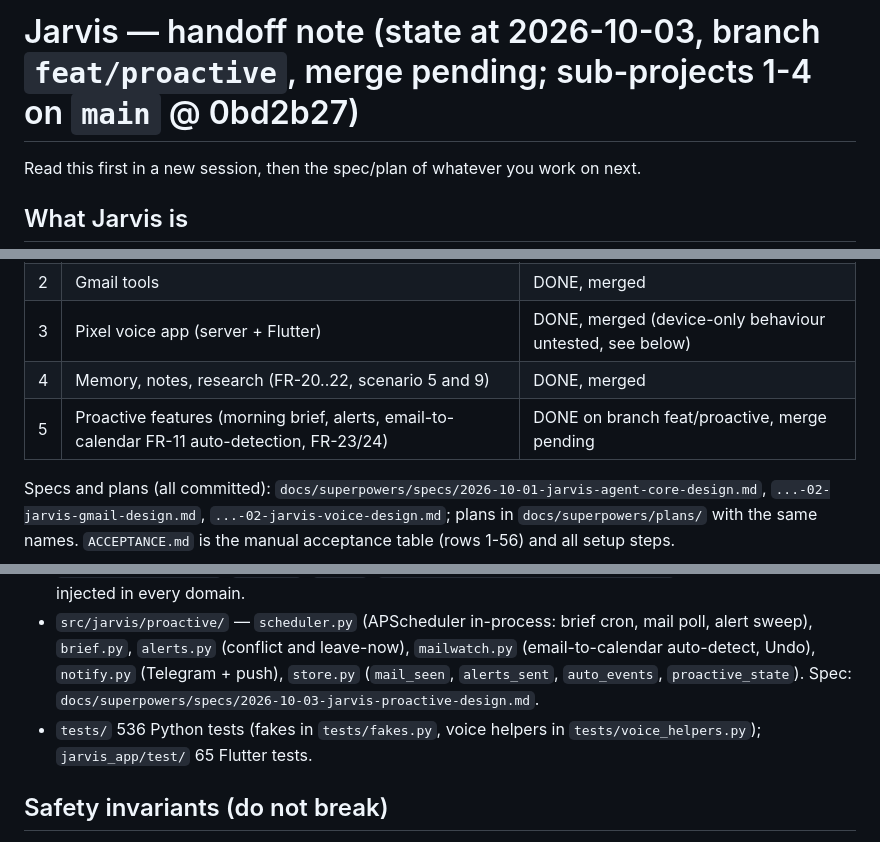
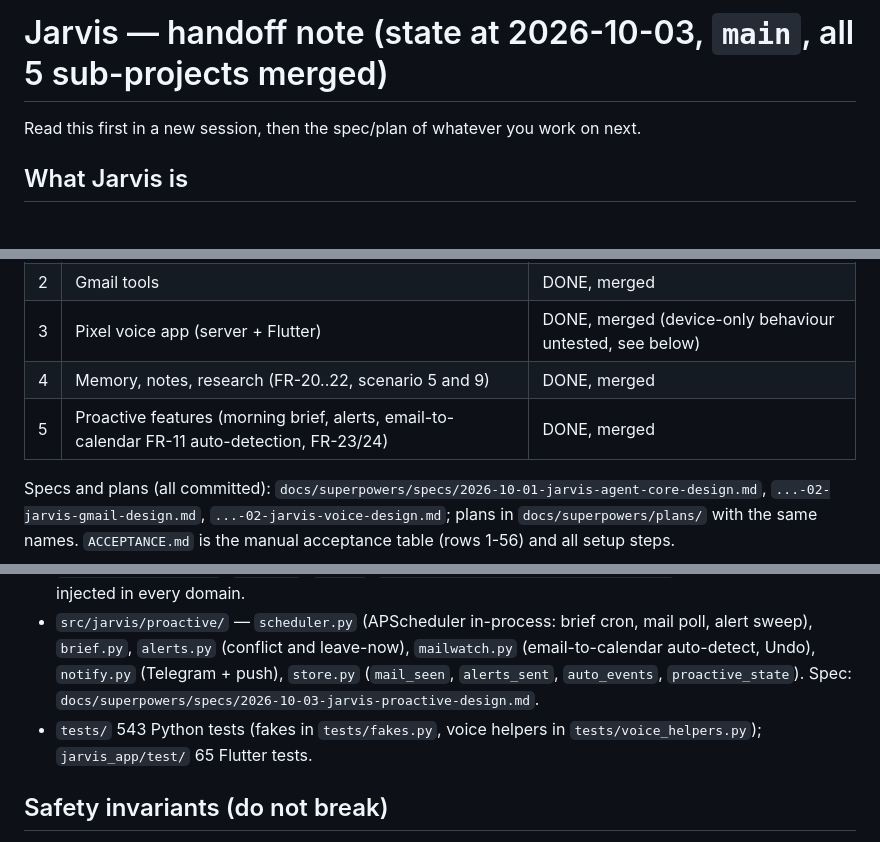
Before and after one commit to samdarshirai/jarvis-assistant, a Markdown page: docs/HANDOFF.md, 3 parts joined by grey strips. Drawn GitHub-style; blank space fills up the shorter version.

Commit message:
docs(handoff): sub-project 5 merged, 543 tests
Co-Authored-By: Claude Sonnet 5.5 <noreply@anthropic.com>

```diff
--- a/docs/HANDOFF.md
+++ b/docs/HANDOFF.md
@@ -1,4 +1,4 @@
-# Jarvis — handoff note (state at 2026-10-03, branch `feat/proactive`, merge pending; sub-projects 1-4 on `main` @ 0bd2b27)
+# Jarvis — handoff note (state at 2026-10-03, `main`, all 5 sub-projects merged)
 
 Read this first in a new session, then the spec/plan of whatever you work on next.
 
@@ -11,7 +11,7 @@ A single-user personal AI assistant (owner: Samdarshi) managing Google Calendar,
 | 2 | Gmail tools | DONE, merged |
 | 3 | Pixel voice app (server + Flutter) | DONE, merged (device-only behaviour untested, see below) |
 | 4 | Memory, notes, research (FR-20..22, scenario 5 and 9) | DONE, merged |
-| 5 | Proactive features (morning brief, alerts, email-to-calendar FR-11 auto-detection, FR-23/24) | DONE on branch feat/proactive, merge pending |
+| 5 | Proactive features (morning brief, alerts, email-to-calendar FR-11 auto-detection, FR-23/24) | DONE, merged |
 
 Specs and plans (all committed): `docs/superpowers/specs/2026-10-01-jarvis-agent-core-design.md`, `...-02-jarvis-gmail-design.md`, `...-02-jarvis-voice-design.md`; plans in `docs/superpowers/plans/` with the same names. `ACCEPTANCE.md` is the manual acceptance table (rows 1-56) and all setup steps.
 
@@ -24,7 +24,7 @@ Python 3.11+ (host 3.14), FastAPI, LangGraph (+ Postgres checkpointer), langchai
 - `jarvis_app/` Flutter app (`lib/session.dart` SessionController with ports; `wake.dart`; `app.dart` AppHost with a pending-start slot; Kotlin assistant services under `android/app/src/main/kotlin/`).
 - `src/jarvis/memory.py`, `notes.py`, `web.py`, `tools/{memory,note,research}_tools.py`; the memory block is injected in every domain.
 - `src/jarvis/proactive/` — `scheduler.py` (APScheduler in-process: brief cron, mail poll, alert sweep), `brief.py`, `alerts.py` (conflict and leave-now), `mailwatch.py` (email-to-calendar auto-detect, Undo), `notify.py` (Telegram + push), `store.py` (`mail_seen`, `alerts_sent`, `auto_events`, `proactive_state`). Spec: `docs/superpowers/specs/2026-10-03-jarvis-proactive-design.md`.
-- `tests/` 536 Python tests (fakes in `tests/fakes.py`, voice helpers in `tests/voice_helpers.py`); `jarvis_app/test/` 65 Flutter tests.
+- `tests/` 543 Python tests (fakes in `tests/fakes.py`, voice helpers in `tests/voice_helpers.py`); `jarvis_app/test/` 65 Flutter tests.
 
 ## Safety invariants (do not break)
 - Every side effect goes through the graph's `interrupt()` confirmation gate (in the graph, not the prompt) (one bounded exception: see the next bullet). A mixed step (confirm-gated + non-gated call) never interrupts: the gated call is refused "propose it again by itself".
```
